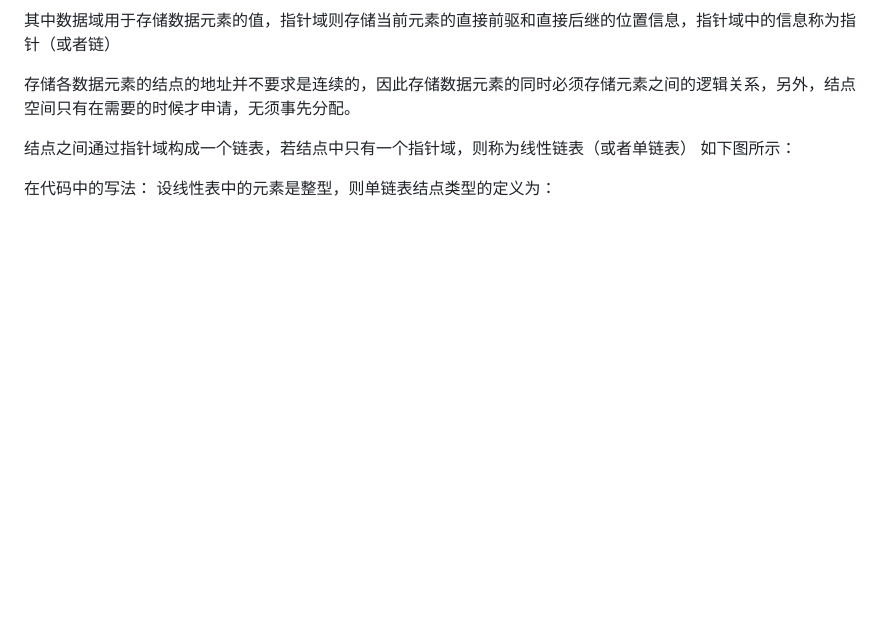
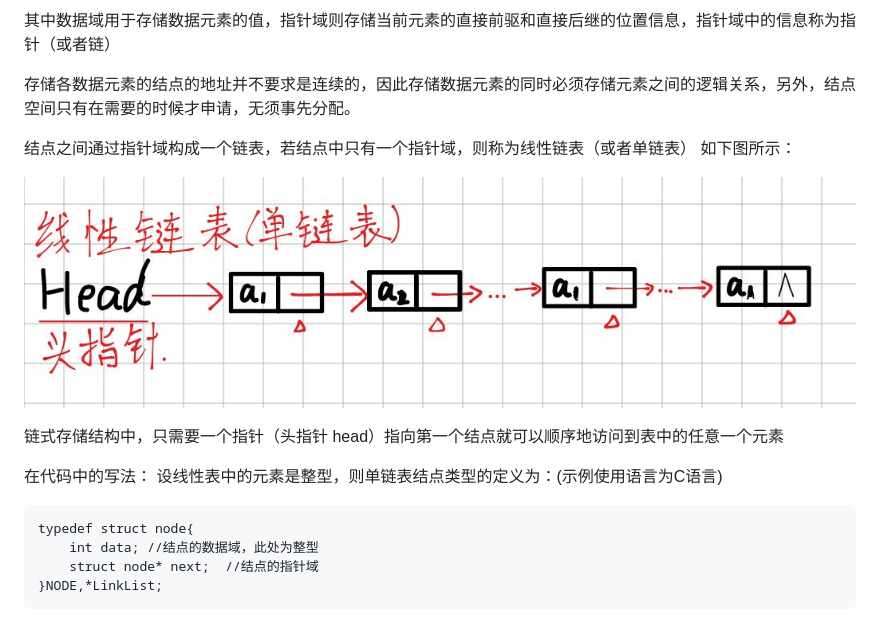
Before and after one commit to lly-Sakura/Sakura_-, a Markdown page: 数据结构/线性结构.md, the part around the change. Rendered like a GitHub page; pictures changed too: 数据结构/assets/Pasted image 20261113175015.png (added); blank space fills up the shorter version.

Commit message:
vault backup: 2026-11-13 17:54:30

````diff
--- a/数据结构/线性结构.md
+++ b/数据结构/线性结构.md
@@ -70,7 +70,15 @@ $$
 结点之间通过指针域构成一个链表，若结点中只有一个指针域，则称为线性链表（或者单链表）
 如下图所示：
 
+![](assets/Pasted%20image%2020261113175015.png)
 
+链式存储结构中，只需要一个指针（头指针 head）指向第一个结点就可以顺序地访问到表中的任意一个元素
 
 在代码中的写法：
-设线性表中的元素是整型，则单链表结点类型的定义为：
+设线性表中的元素是整型，则单链表结点类型的定义为：(示例使用语言为C语言)
+```
+typedef struct node{
+	int data; //结点的数据域，此处为整型
+	struct node* next;  //结点的指针域
+}NODE,*LinkList;
+```
````
Also changed, not shown: 1 other file.
